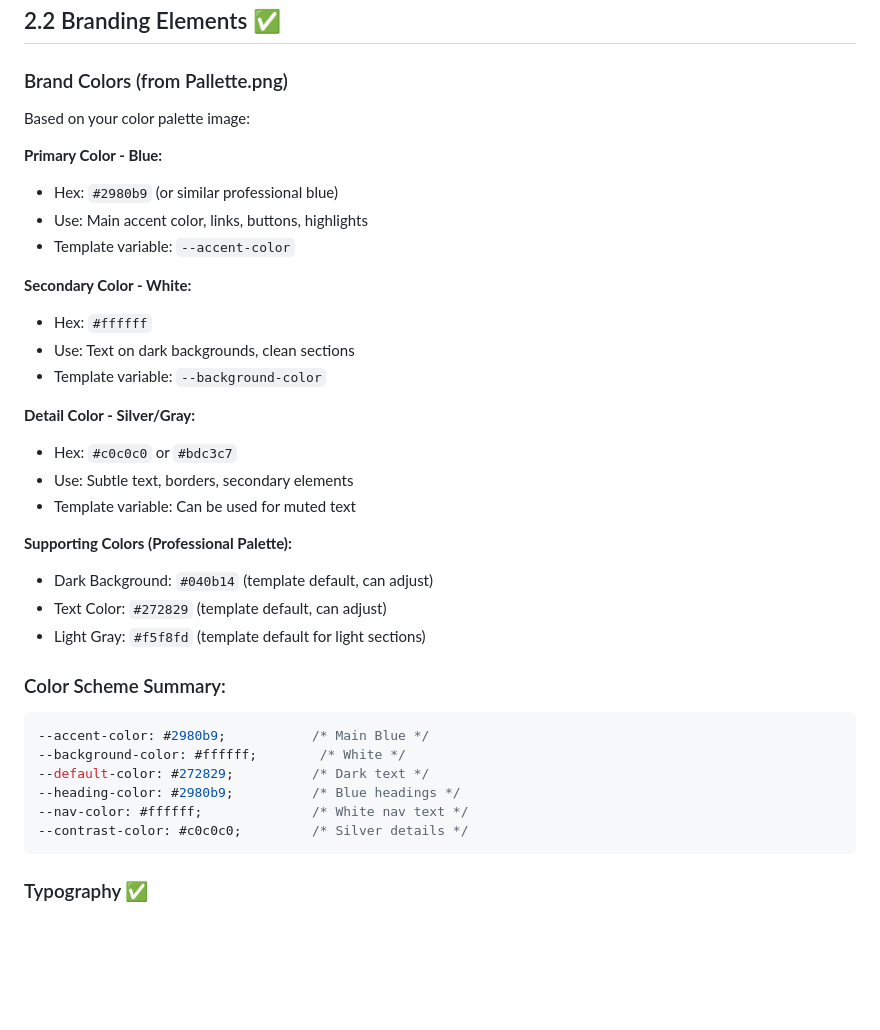
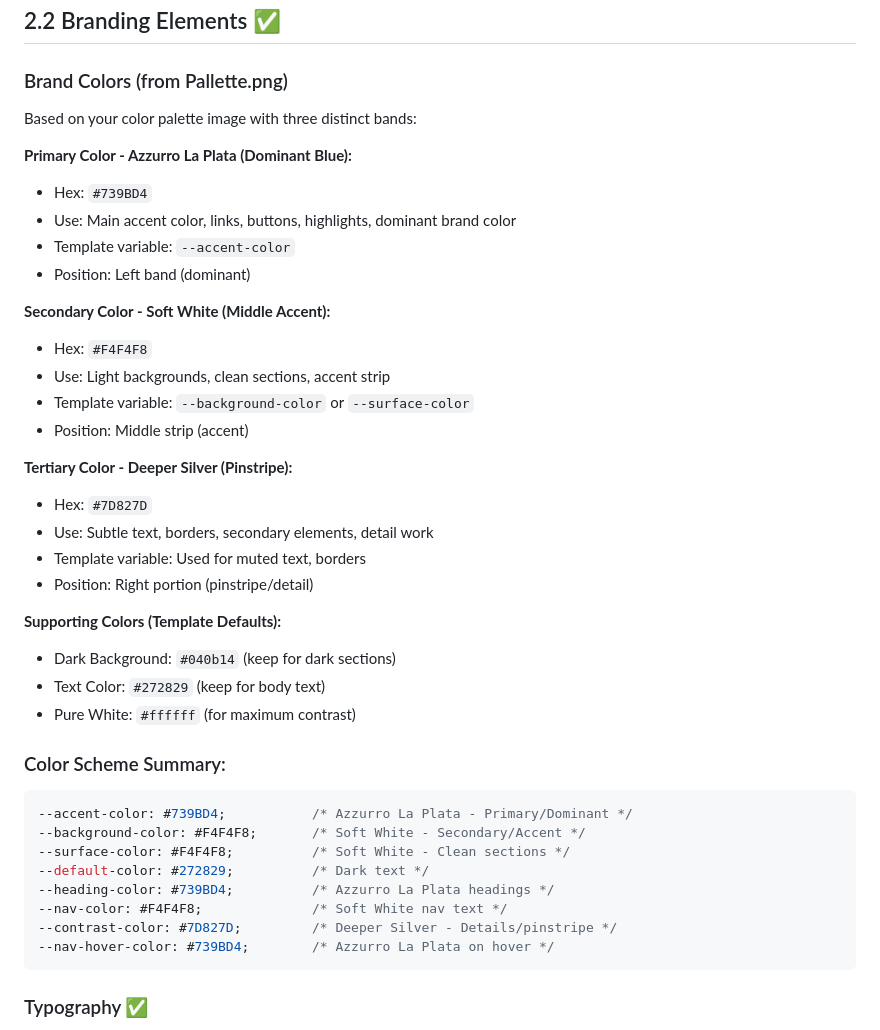
Before and after one commit to marcelrienks/Identity, a Markdown page: PHASE2_ASSETS.md, the part around the change. Rendered like a GitHub page; blank space fills up the shorter version.

Commit message:
docs: Update color scheme with correct palette values
Corrected brand colors from Pallette.png:
- Primary: Azzurro La Plata #739BD4 (dominant left band)
- Secondary: Soft White #F4F4F8 (middle accent strip)
- Tertiary: Deeper Silver #7D827D (right pinstripe detail)

This replaces the previous incorrect blue (#2980b9) with the
actual brand color #739BD4 from the provided palette image.

````diff
--- a/PHASE2_ASSETS.md
+++ b/PHASE2_ASSETS.md
@@ -60,36 +60,41 @@
 
 ### Brand Colors (from Pallette.png)
 
-Based on your color palette image:
+Based on your color palette image with three distinct bands:
 
-**Primary Color - Blue:**
-- Hex: `#2980b9` (or similar professional blue)
-- Use: Main accent color, links, buttons, highlights
+**Primary Color - Azzurro La Plata (Dominant Blue):**
+- Hex: `#739BD4`
+- Use: Main accent color, links, buttons, highlights, dominant brand color
 - Template variable: `--accent-color`
+- Position: Left band (dominant)
 
-**Secondary Color - White:**
-- Hex: `#ffffff`
-- Use: Text on dark backgrounds, clean sections
-- Template variable: `--background-color`
+**Secondary Color - Soft White (Middle Accent):**
+- Hex: `#F4F4F8`
+- Use: Light backgrounds, clean sections, accent strip
+- Template variable: `--background-color` or `--surface-color`
+- Position: Middle strip (accent)
 
-**Detail Color - Silver/Gray:**
-- Hex: `#c0c0c0` or `#bdc3c7`
-- Use: Subtle text, borders, secondary elements
-- Template variable: Can be used for muted text
+**Tertiary Color - Deeper Silver (Pinstripe):**
+- Hex: `#7D827D`
+- Use: Subtle text, borders, secondary elements, detail work
+- Template variable: Used for muted text, borders
+- Position: Right portion (pinstripe/detail)
 
-**Supporting Colors (Professional Palette):**
-- Dark Background: `#040b14` (template default, can adjust)
-- Text Color: `#272829` (template default, can adjust)
-- Light Gray: `#f5f8fd` (template default for light sections)
+**Supporting Colors (Template Defaults):**
+- Dark Background: `#040b14` (keep for dark sections)
+- Text Color: `#272829` (keep for body text)
+- Pure White: `#ffffff` (for maximum contrast)
 
 ### Color Scheme Summary:
 ```css
---accent-color: #2980b9;           /* Main Blue */
---background-color: #ffffff;        /* White */
+--accent-color: #739BD4;           /* Azzurro La Plata - Primary/Dominant */
+--background-color: #F4F4F8;       /* Soft White - Secondary/Accent */
+--surface-color: #F4F4F8;          /* Soft White - Clean sections */
 --default-color: #272829;          /* Dark text */
---heading-color: #2980b9;          /* Blue headings */
---nav-color: #ffffff;              /* White nav text */
---contrast-color: #c0c0c0;         /* Silver details */
+--heading-color: #739BD4;          /* Azzurro La Plata headings */
+--nav-color: #F4F4F8;              /* Soft White nav text */
+--contrast-color: #7D827D;         /* Deeper Silver - Details/pinstripe */
+--nav-hover-color: #739BD4;        /* Azzurro La Plata on hover */
 ```
 
 ### Typography ✅
````
